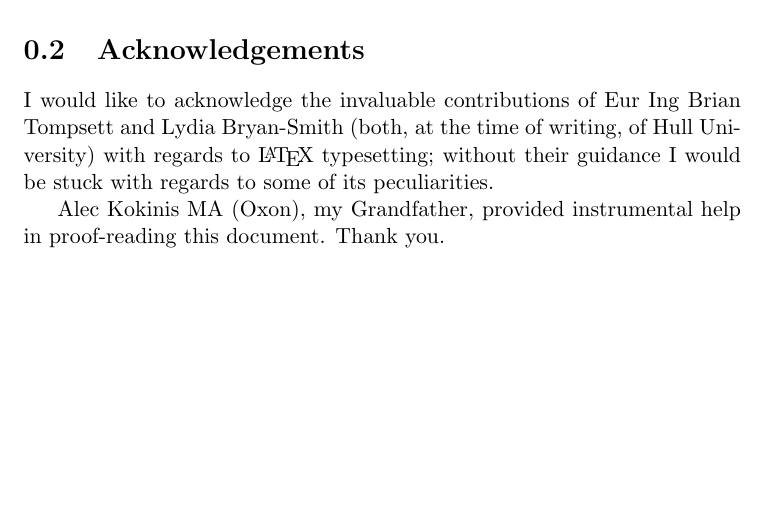
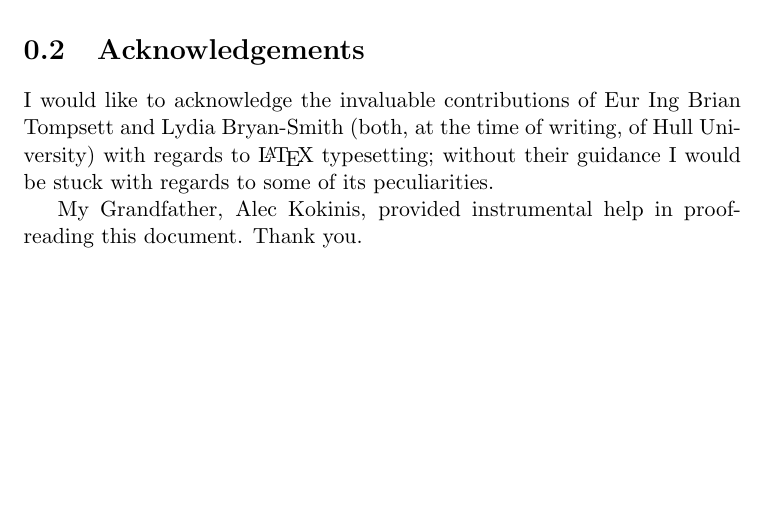
Before and after one commit to fisherthewol/FYP-SmartKart, a LaTeX document (Documents/FinalReport/finalreport.tex): part of page 2 of 37, cut so that both start at the same text. Compiled offline with pdfLaTeX.

Commit message:
remove pa's post-nomials

```diff
--- a/Documents/FinalReport/finalreport.tex
+++ b/Documents/FinalReport/finalreport.tex
@@ -48,7 +48,7 @@ This project seeks to create a software application for a smartphone, that detec
 \section{Acknowledgements}
 I would like to acknowledge the invaluable contributions of Eur Ing Brian Tompsett and Lydia Bryan-Smith (both, at the time of writing, of Hull University) with regards to \LaTeX\ typesetting; without their guidance I would be stuck with regards to some of its peculiarities.
 
-Alec Kokinis MA (Oxon), my Grandfather, provided instrumental help in proof-reading this document. Thank you.
+My Grandfather, Alec Kokinis, provided instrumental help in proof-reading this document. Thank you.
 
 \tableofcontents
 
```
Also changed, not shown: Documents/FinalReport/finalreport.pdf.
